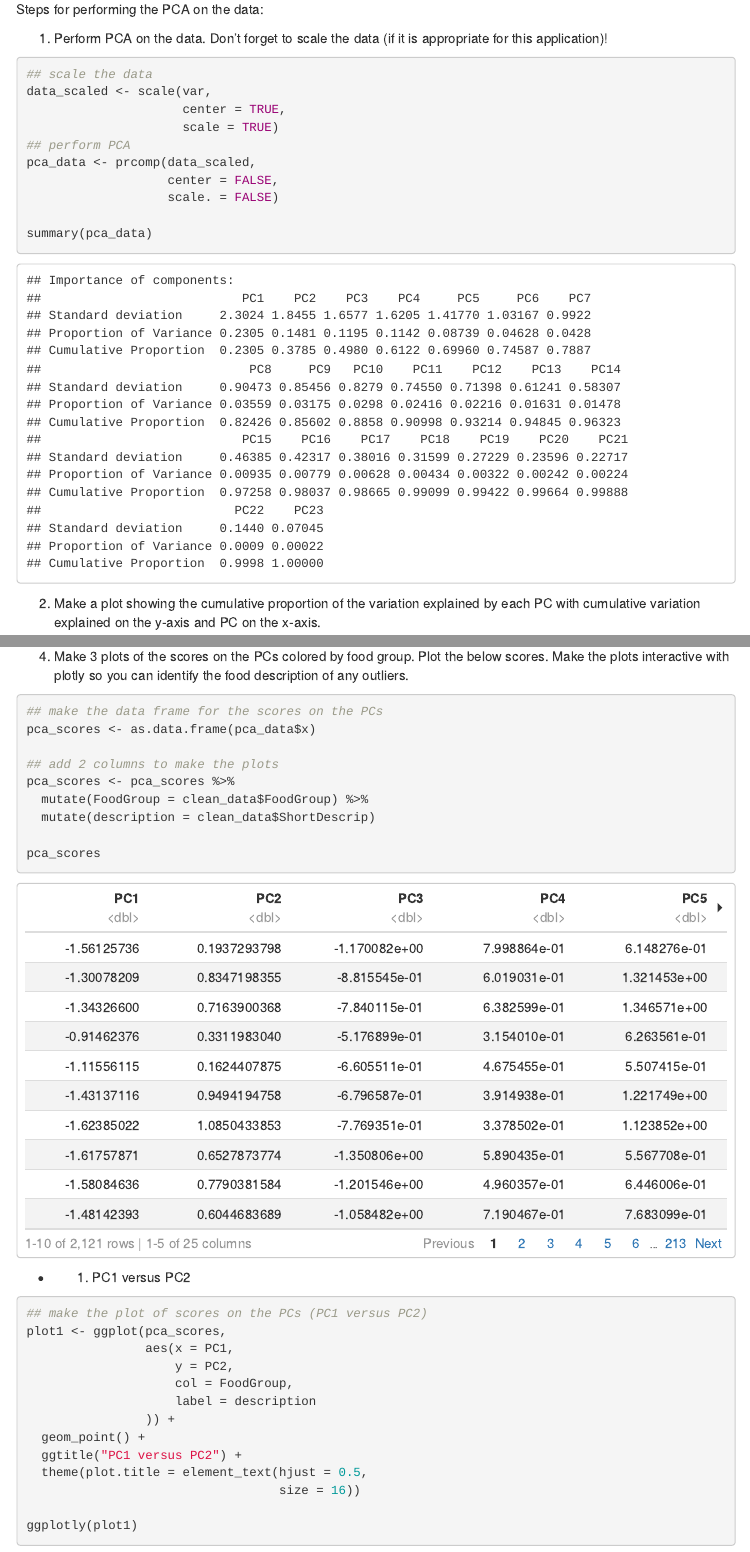
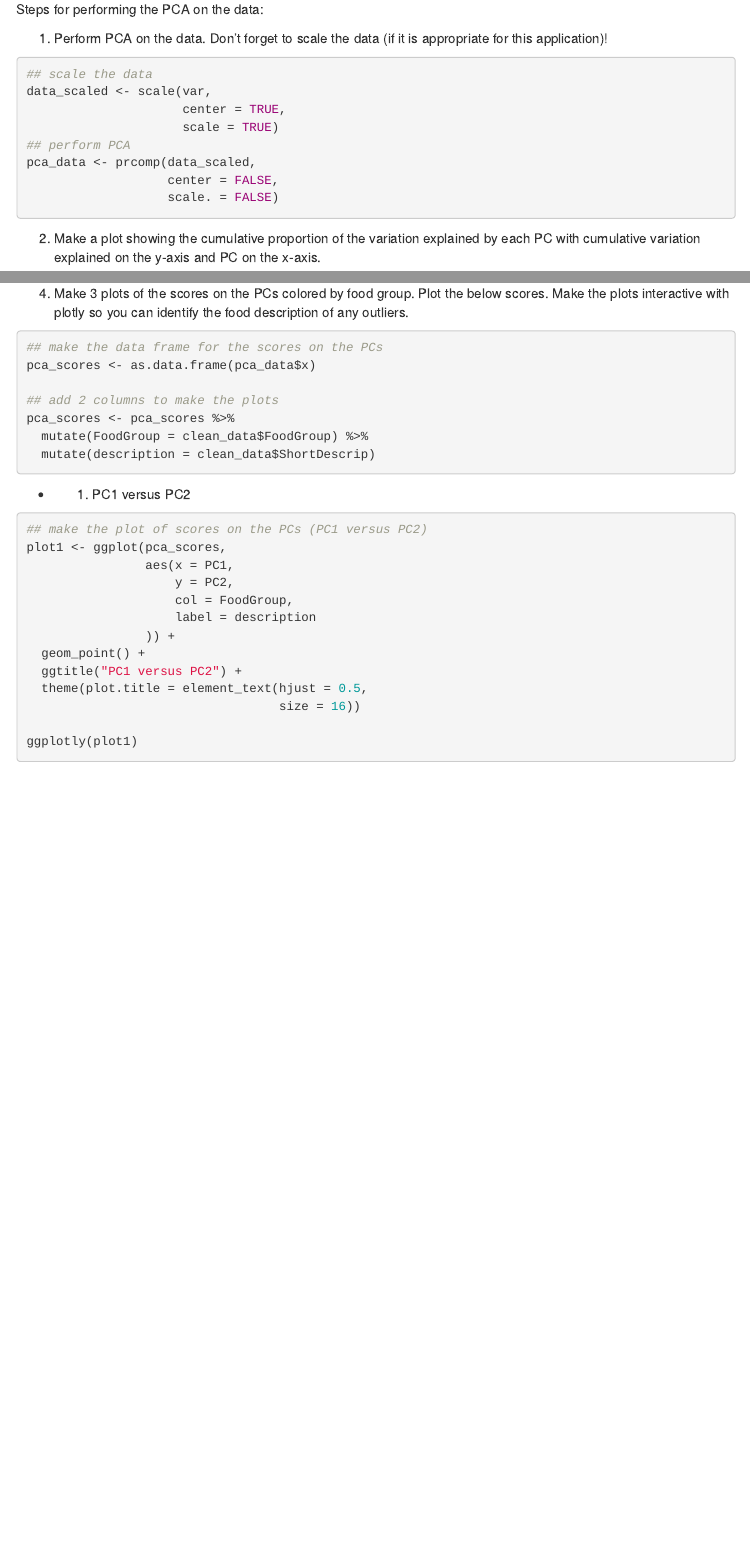
Before and after one commit to sydneydlu98/DSI_Data_Challenge_5, an R Markdown document (DSI_Data_Challenge_5.Rmd): the page in a window 1100 px wide, from 1820 px down, and a second part further down, joined at a grey line. Rendered offline with R 4.5, knitr and Pandoc, with nearby package versions; menus at the side of the page are left out.

Commit message:
Commit from RStudio

````diff
--- a/DSI_Data_Challenge_5.Rmd
+++ b/DSI_Data_Challenge_5.Rmd
@@ -91,8 +91,6 @@ data_scaled <- scale(var,
 pca_data <- prcomp(data_scaled,
                    center = FALSE,
                    scale. = FALSE)
-
-summary(pca_data)
 ```
 
 2. Make a plot showing the cumulative proportion of the variation explained by each PC with cumulative variation explained on the y-axis and PC on the x-axis.
@@ -212,8 +210,6 @@ pca_scores <- as.data.frame(pca_data$x)
 pca_scores <- pca_scores %>%
   mutate(FoodGroup = clean_data$FoodGroup) %>%
   mutate(description = clean_data$ShortDescrip)
-
-pca_scores
 ```
 
 * 1. PC1 versus PC2
````
Also changed, not shown: DSI_Data_Challenge_5.Rmd (4 more changed lines).
